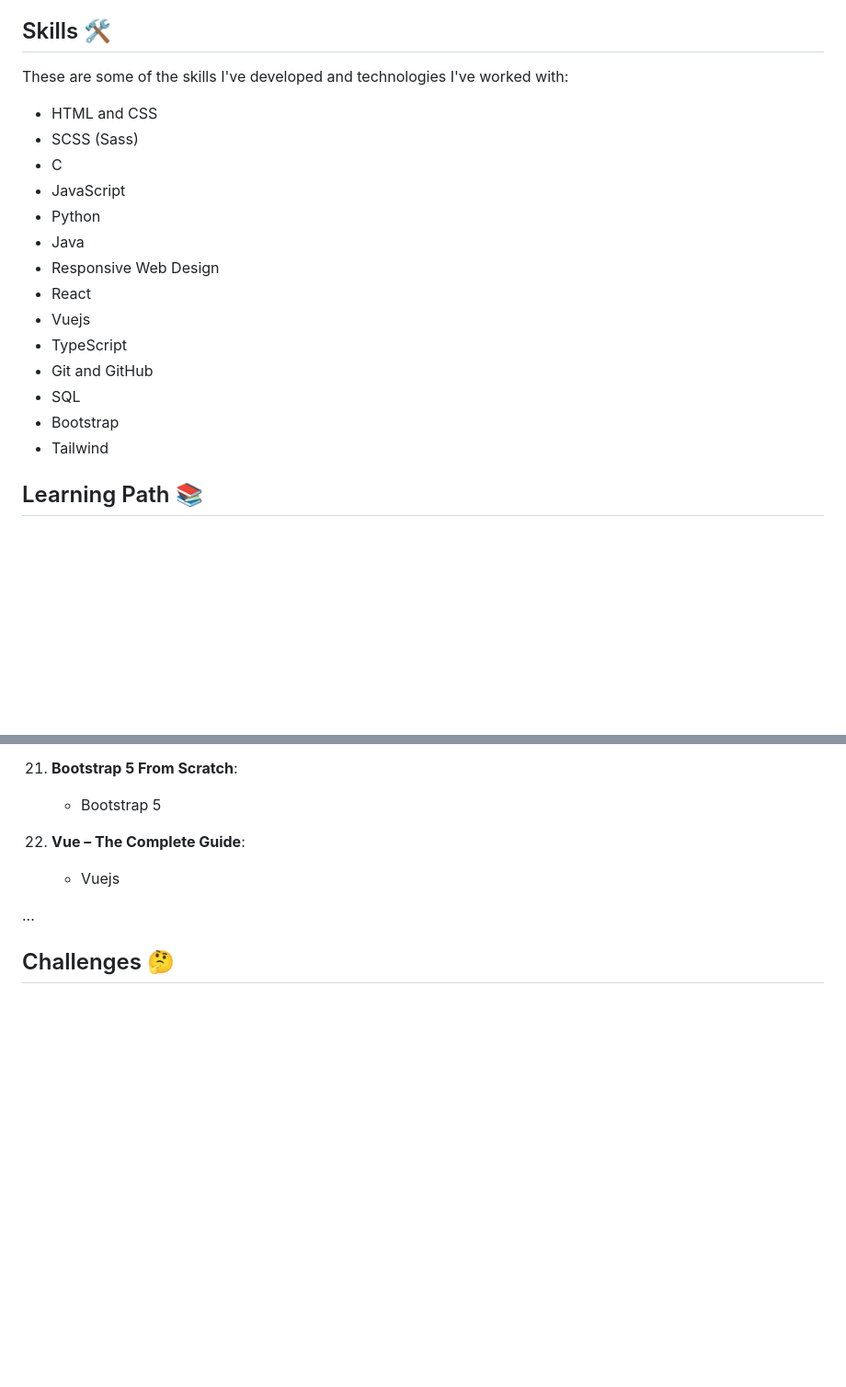
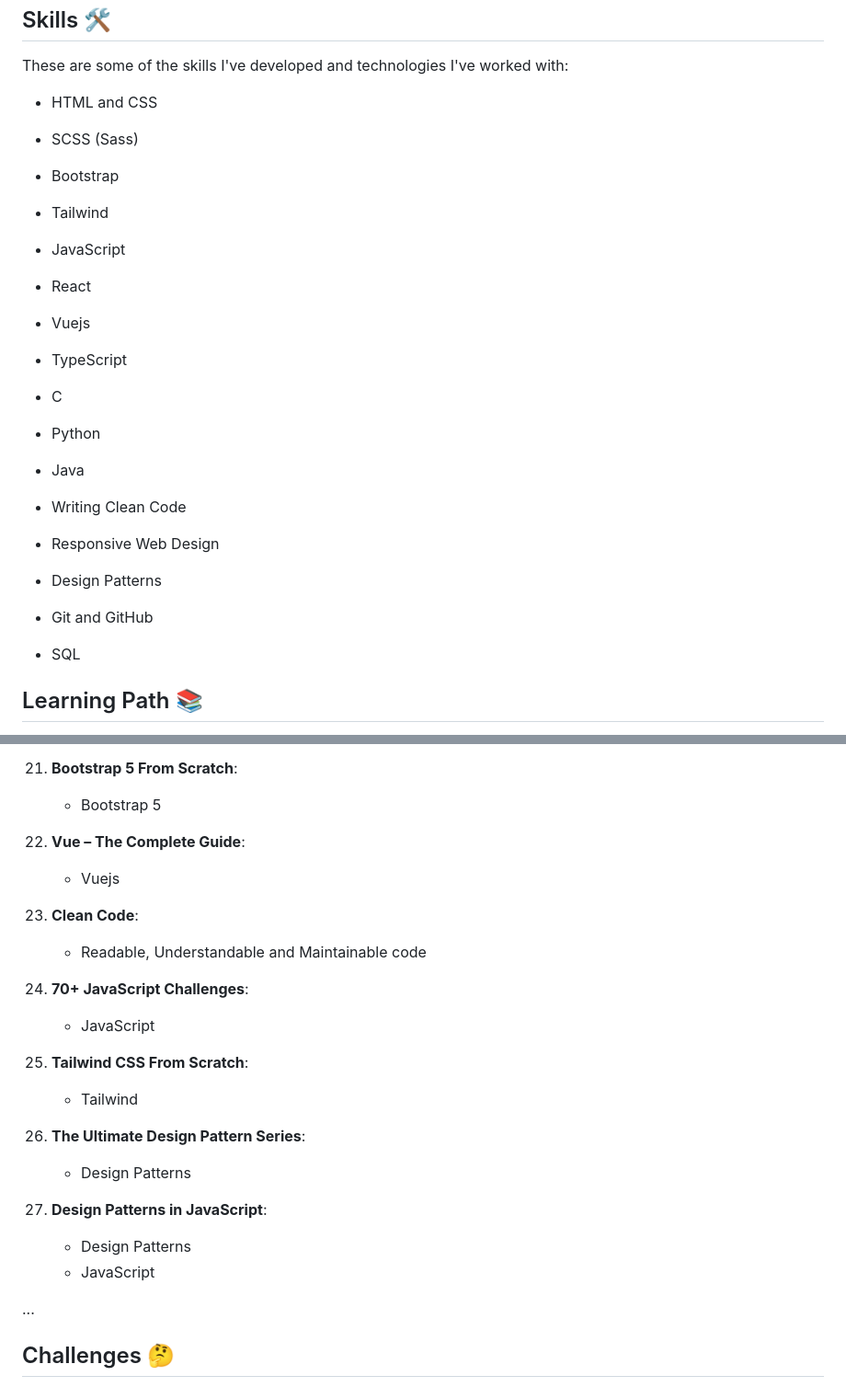
Before and after one commit to katayoon-rb/Development-Journey, a Markdown page: README.md, 2 parts joined by grey strips. Shown at 92% size. GitHub-like rendering; blank space fills up the shorter version.

```diff
--- a/README.md
+++ b/README.md
@@ -16,18 +16,24 @@ These are some of the skills I've developed and technologies I've worked with:
 
 - HTML and CSS
 - SCSS (Sass)
-- C
+- Bootstrap
+- Tailwind
+
 - JavaScript
-- Python
-- Java
-- Responsive Web Design
 - React
 - Vuejs
 - TypeScript
+
+- C
+- Python
+- Java
+
+- Writing Clean Code
+- Responsive Web Design
+- Design Patterns
 - Git and GitHub
 - SQL
-- Bootstrap
-- Tailwind
+
 
 
 ## Learning Path 📚
@@ -130,6 +136,22 @@ Documenting my learning path helps me reflect on my progress and stay organized.
 22. **Vue – The Complete Guide**:
     - Vuejs
 
+23. **Clean Code**:
+    - Readable, Understandable and Maintainable code
+
+24. **70+ JavaScript Challenges**:
+    - JavaScript
+
+25. **Tailwind CSS From Scratch**:
+    - Tailwind
+
+26. **The Ultimate Design Pattern Series**:
+    - Design Patterns
+
+27. **Design Patterns in JavaScript**:
+    - Design Patterns
+    - JavaScript
+
 ...
 
 
```
